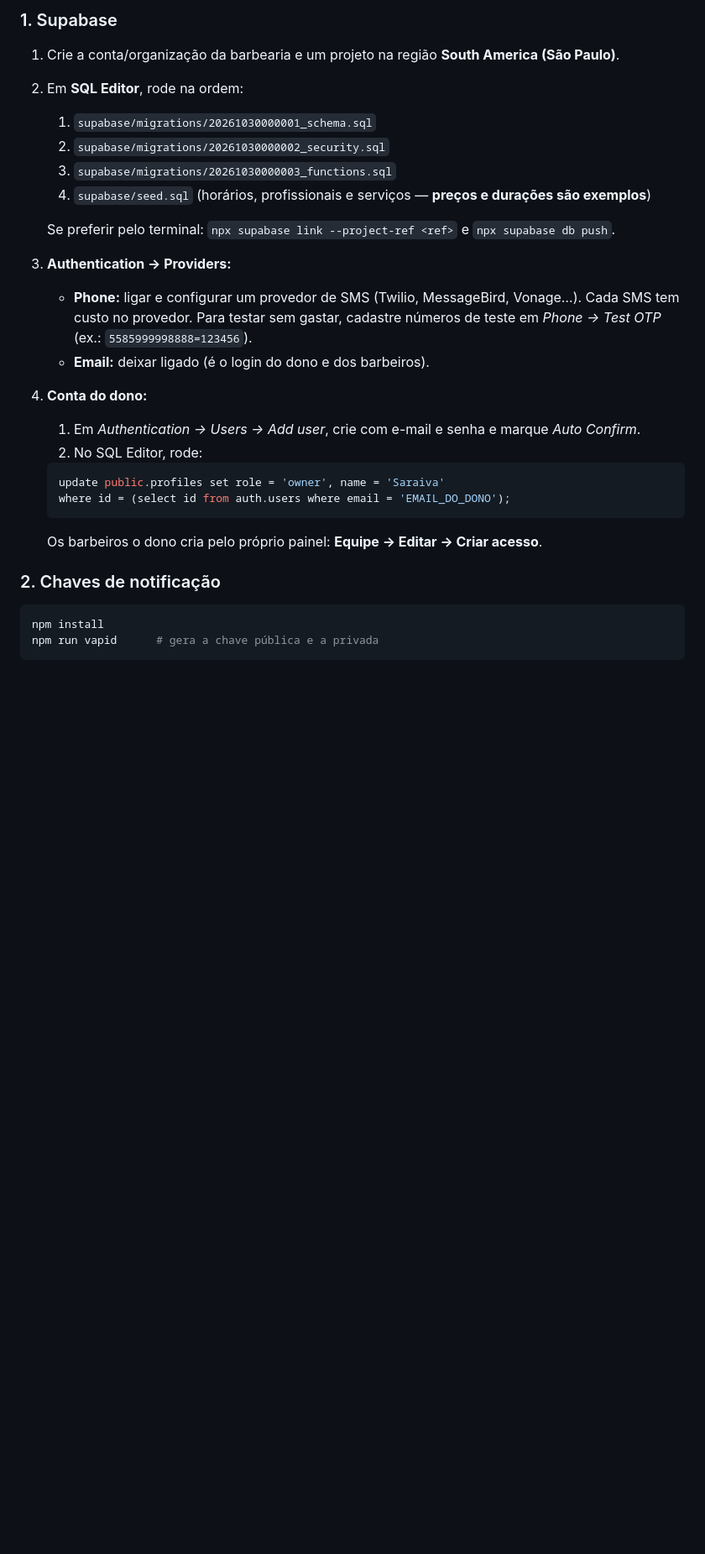
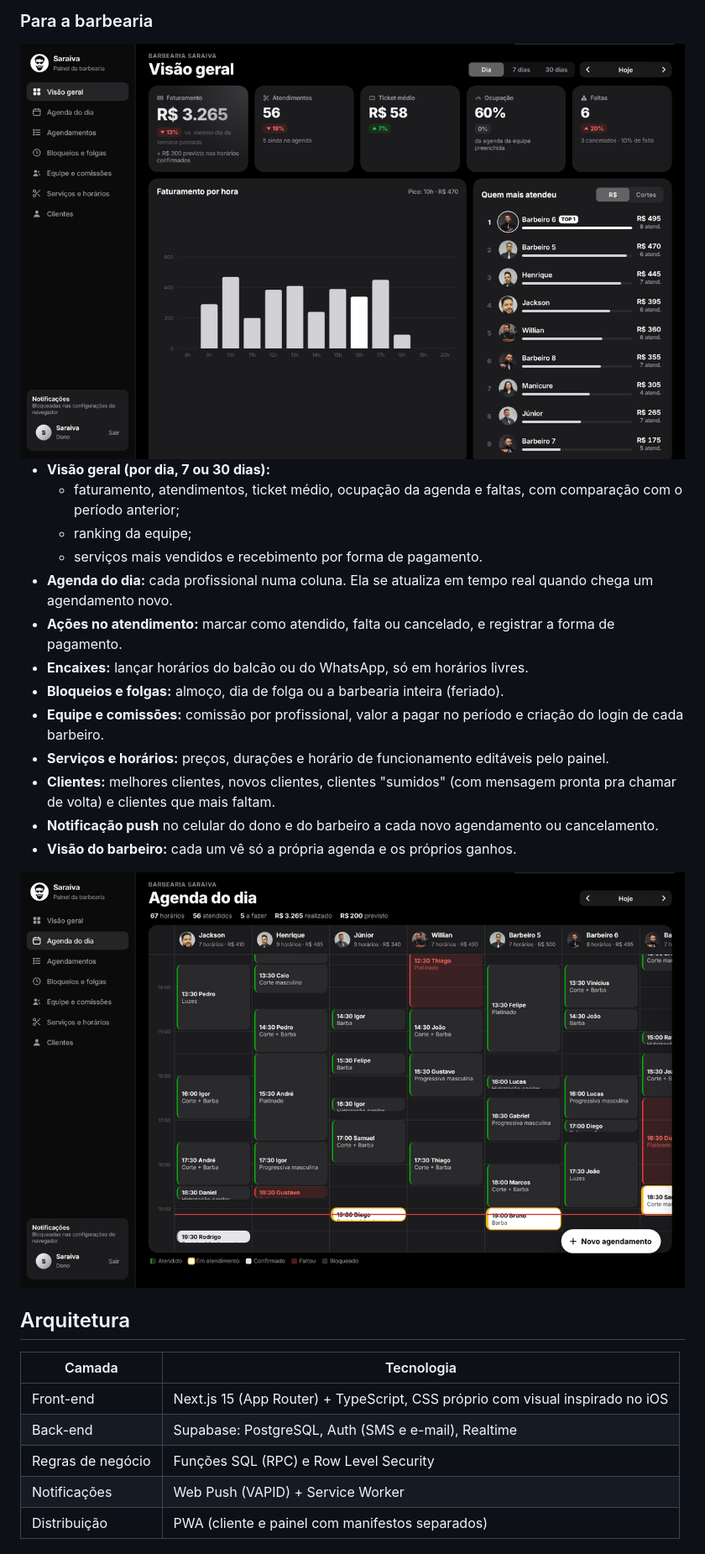
Before and after one commit to Leonardobrzz/barbearia-saraiva, a Markdown page: README.md, the part around one of its changes. Shown at 84% size. Drawn GitHub-style; pictures changed too: docs/painel-agenda.png (added), docs/painel-visao-geral.png (added); blank space fills up the shorter version.

````diff
--- a/README.md
+++ b/README.md
@@ -32,26 +44,34 @@ Tudo está em `supabase/migrations/`:
 
-### 1. Supabase
-1. Crie a conta/organização da barbearia e um projeto na região **South America (São Paulo)**.
-2. Em **SQL Editor**, rode na ordem:
-   1. `supabase/migrations/20261030000001_schema.sql`
-   2. `supabase/migrations/20261030000002_security.sql`
-   3. `supabase/migrations/20261030000003_functions.sql`
-   4. `supabase/seed.sql` (horários, profissionais e serviços — **preços e durações são exemplos**)
+### Para a barbearia
+<div align="center">
+  <img src="docs/painel-visao-geral.png" width="820" />
+</div>
 
-   Se preferir pelo terminal: `npx supabase link --project-ref <ref>` e `npx supabase db push`.
-3. **Authentication → Providers:**
-   - **Phone:** ligar e configurar um provedor de SMS (Twilio, MessageBird, Vonage…). Cada SMS tem custo no provedor. Para testar sem gastar, cadastre números de teste em *Phone → Test OTP* (ex.: `5585999998888=123456`).
-   - **Email:** deixar ligado (é o login do dono e dos barbeiros).
-4. **Conta do dono:**
-   1. Em *Authentication → Users → Add user*, crie com e-mail e senha e marque *Auto Confirm*.
-   2. No SQL Editor, rode:
-   ```sql
-   update public.profiles set role = 'owner', name = 'Saraiva'
-   where id = (select id from auth.users where email = 'EMAIL_DO_DONO');
-   ```
-   Os barbeiros o dono cria pelo próprio painel: **Equipe → Editar → Criar acesso**.
+- **Visão geral (por dia, 7 ou 30 dias):**
+  - faturamento, atendimentos, ticket médio, ocupação da agenda e faltas, com comparação com o período anterior;
+  - ranking da equipe;
+  - serviços mais vendidos e recebimento por forma de pagamento.
+- **Agenda do dia:** cada profissional numa coluna. Ela se atualiza em tempo real quando chega um agendamento novo.
+- **Ações no atendimento:** marcar como atendido, falta ou cancelado, e registrar a forma de pagamento.
+- **Encaixes:** lançar horários do balcão ou do WhatsApp, só em horários livres.
+- **Bloqueios e folgas:** almoço, dia de folga ou a barbearia inteira (feriado).
+- **Equipe e comissões:** comissão por profissional, valor a pagar no período e criação do login de cada barbeiro.
+- **Serviços e horários:** preços, durações e horário de funcionamento editáveis pelo painel.
+- **Clientes:** melhores clientes, novos clientes, clientes "sumidos" (com mensagem pronta pra chamar de volta) e clientes que mais faltam.
+- **Notificação push** no celular do dono e do barbeiro a cada novo agendamento ou cancelamento.
+- **Visão do barbeiro:** cada um vê só a própria agenda e os próprios ganhos.
 
-### 2. Chaves de notificação
-```bash
-npm install
-npm run vapid      # gera a chave pública e a privada
+<div align="center">
+  <img src="docs/painel-agenda.png" width="820" />
+</div>
+
+## Arquitetura
+
+| Camada | Tecnologia |
+|---|---|
+| Front-end | Next.js 15 (App Router) + TypeScript, CSS próprio com visual inspirado no iOS |
+| Back-end | Supabase: PostgreSQL, Auth (SMS e e-mail), Realtime |
+| Regras de negócio | Funções SQL (RPC) e Row Level Security |
+| Notificações | Web Push (VAPID) + Service Worker |
+| Distribuição | PWA (cliente e painel com manifestos separados) |
+
````
Also changed, not shown: other parts of README.md (+83 -65 lines), docs/app-confirmado.png (added), docs/app-horarios.png (added), docs/app-inicio.png (added), docs/app-perfil.png (added).
